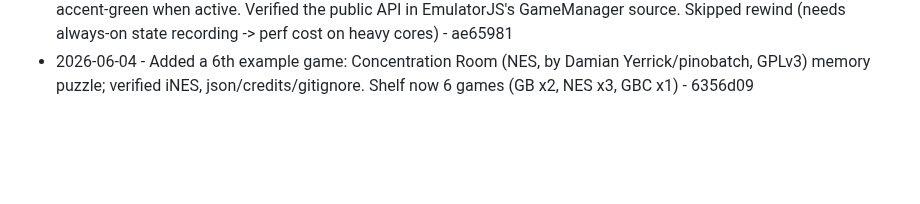
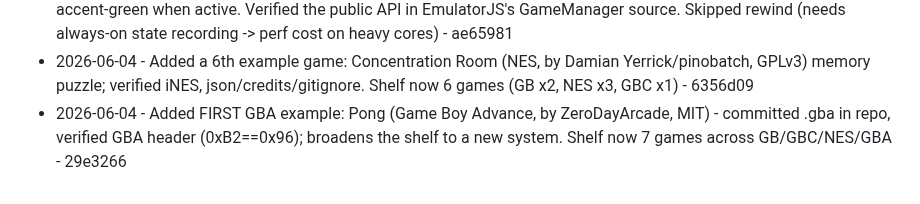
Before and after one commit to Cludes/cludecade, a Markdown page: PROGRESS.md, the part around the change. Drawn GitHub-style; blank space fills up the shorter version.

Commit message:
Log Pong GBA game

```diff
--- a/PROGRESS.md
+++ b/PROGRESS.md
@@ -103,3 +103,4 @@ Autonomous improvement log. One line per shipped item: date, what shipped, commi
 - 2026-06-04 - Added a 5th example game: Thwaite (NES, by Damian Yerrick/pinobatch, GPLv3) - a free arcade missile-defense game; verified iNES ROM, added json/credits/gitignore. Shelf now 5 games across GB/GBC/NES - dd475dd
 - 2026-06-04 - Playback: Fast-forward toggle in the control bar (gameManager.toggleFastForward, core ratio ~3x), turns accent-green when active. Verified the public API in EmulatorJS's GameManager source. Skipped rewind (needs always-on state recording -> perf cost on heavy cores) - ae65981
 - 2026-06-04 - Added a 6th example game: Concentration Room (NES, by Damian Yerrick/pinobatch, GPLv3) memory puzzle; verified iNES, json/credits/gitignore. Shelf now 6 games (GB x2, NES x3, GBC x1) - 6356d09
+- 2026-06-04 - Added FIRST GBA example: Pong (Game Boy Advance, by ZeroDayArcade, MIT) - committed .gba in repo, verified GBA header (0xB2==0x96); broadens the shelf to a new system. Shelf now 7 games across GB/GBC/NES/GBA - 29e3266
```
